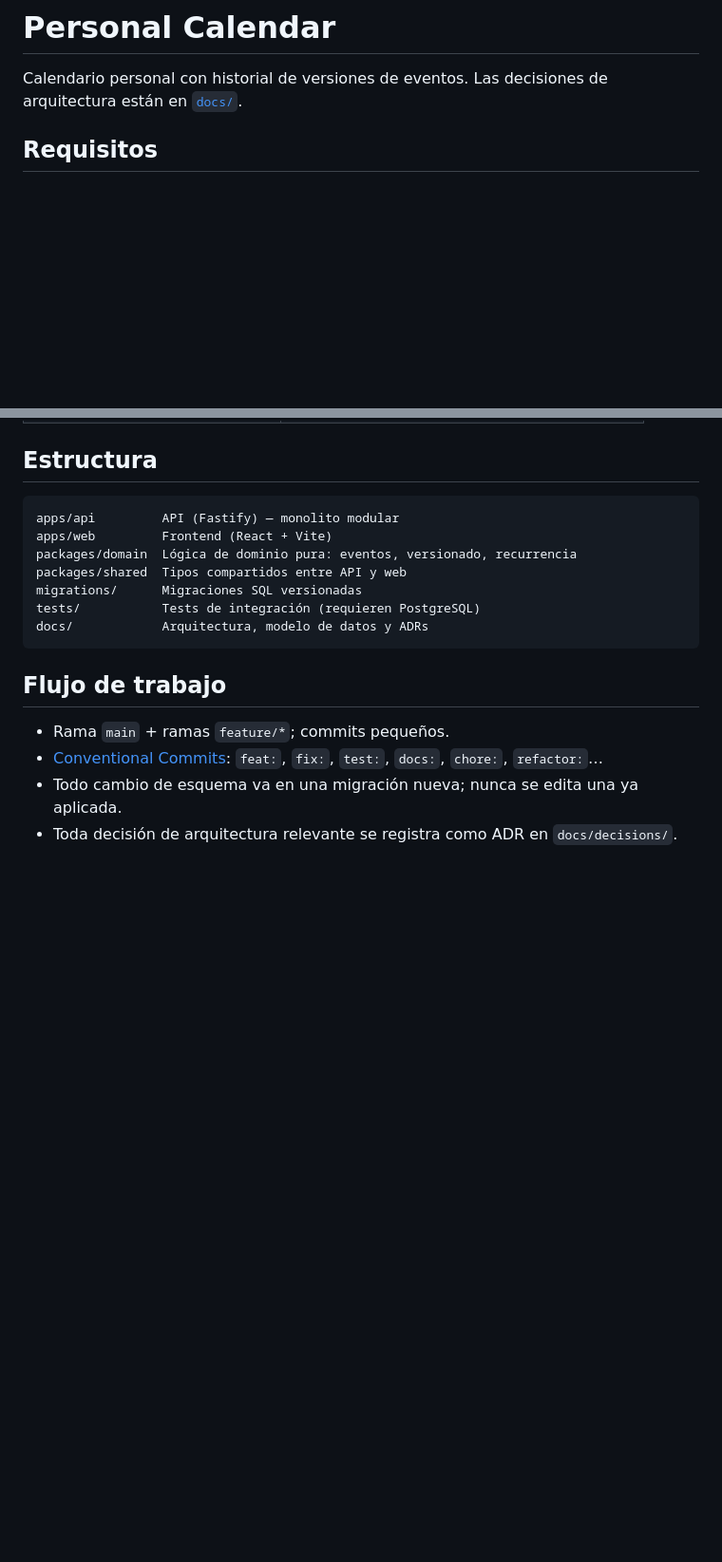
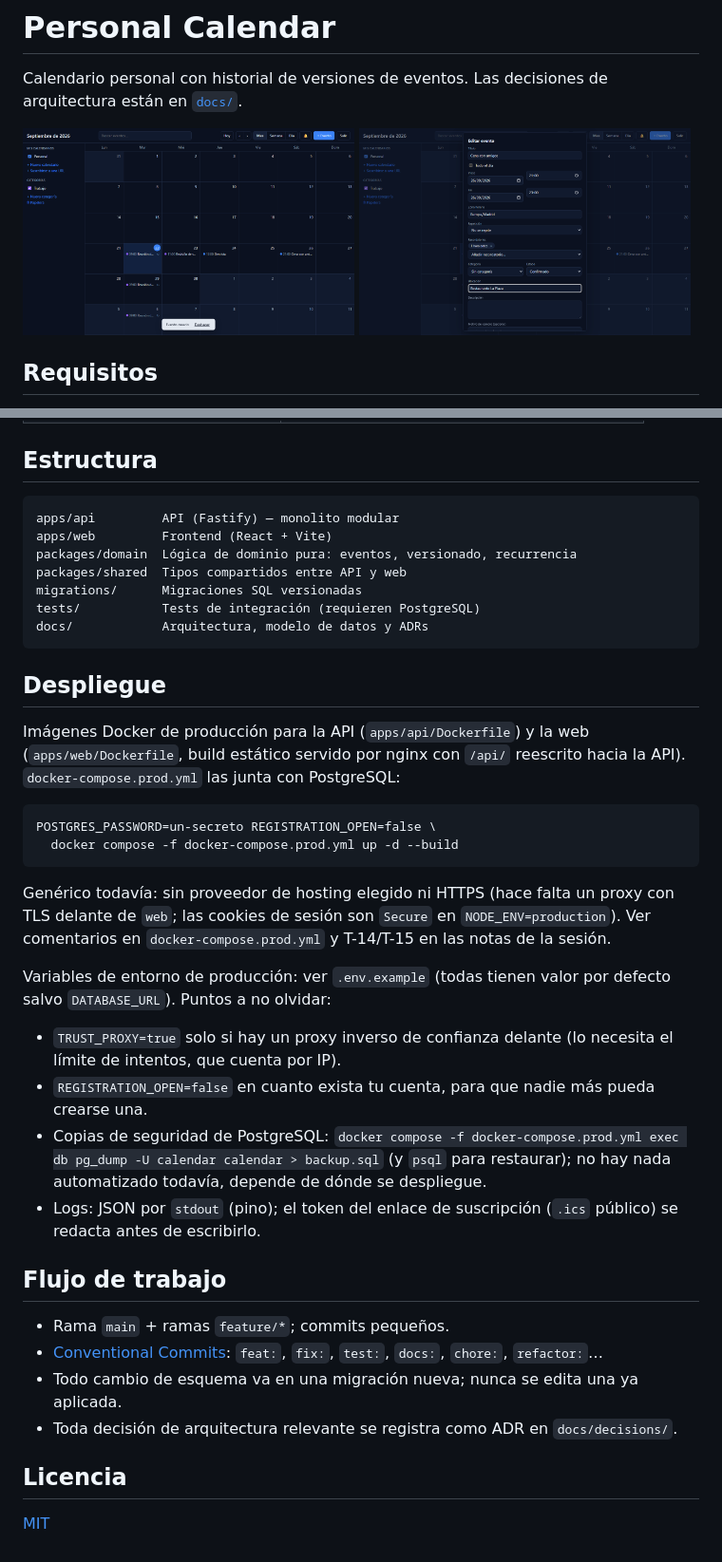
Before and after one commit to alejandrotapiadev/chalendario, a Markdown page: README.md, 2 parts joined by grey strips. Shown at 95% size. Drawn GitHub-style; blank space fills up the shorter version.

````diff
--- a/README.md
+++ b/README.md
@@ -2,6 +2,11 @@
 
 Calendario personal con historial de versiones de eventos. Las decisiones de arquitectura están en
 [`docs/`](docs/).
+
+<p>
+  <img src="docs/screenshots/month-view.png" width="49%" alt="Vista mensual con eventos, una serie semanal y el aviso de creado">
+  <img src="docs/screenshots/event-dialog.png" width="49%" alt="Formulario de edición de un evento, con recordatorio y ubicación">
+</p>
 
 ## Requisitos
 
@@ -115,6 +134,33 @@ tests/           Tests de integración (requieren PostgreSQL)
 docs/            Arquitectura, modelo de datos y ADRs
 ```
 
+## Despliegue
+
+Imágenes Docker de producción para la API (`apps/api/Dockerfile`) y la web
+(`apps/web/Dockerfile`, build estático servido por nginx con `/api/` reescrito hacia la
+API). `docker-compose.prod.yml` las junta con PostgreSQL:
+
+```
+POSTGRES_PASSWORD=un-secreto REGISTRATION_OPEN=false \
+  docker compose -f docker-compose.prod.yml up -d --build
+```
+
+Genérico todavía: sin proveedor de hosting elegido ni HTTPS (hace falta un proxy con TLS
+delante de `web`; las cookies de sesión son `Secure` en `NODE_ENV=production`). Ver
+comentarios en `docker-compose.prod.yml` y T-14/T-15 en las notas de la sesión.
+
+Variables de entorno de producción: ver `.env.example` (todas tienen valor por defecto
+salvo `DATABASE_URL`). Puntos a no olvidar:
+
+- `TRUST_PROXY=true` solo si hay un proxy inverso de confianza delante (lo necesita el
+  límite de intentos, que cuenta por IP).
+- `REGISTRATION_OPEN=false` en cuanto exista tu cuenta, para que nadie más pueda crearse una.
+- Copias de seguridad de PostgreSQL: `docker compose -f docker-compose.prod.yml exec db
+pg_dump -U calendar calendar > backup.sql` (y `psql` para restaurar); no hay nada
+  automatizado todavía, depende de dónde se despliegue.
+- Logs: JSON por `stdout` (pino); el token del enlace de suscripción (`.ics` público) se
+  redacta antes de escribirlo.
+
 ## Flujo de trabajo
 
 - Rama `main` + ramas `feature/*`; commits pequeños.
@@ -122,3 +168,7 @@ docs/            Arquitectura, modelo de datos y ADRs
   `docs:`, `chore:`, `refactor:`…
 - Todo cambio de esquema va en una migración nueva; nunca se edita una ya aplicada.
 - Toda decisión de arquitectura relevante se registra como ADR en `docs/decisions/`.
+
+## Licencia
+
+[MIT](LICENSE)
````
Also changed, not shown: other parts of README.md (+30 -16 lines).
